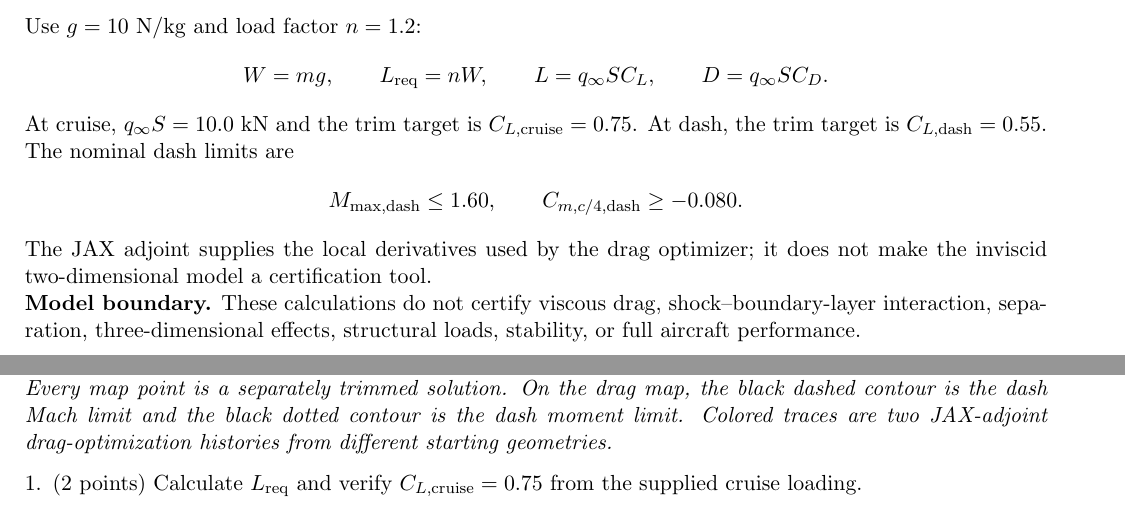
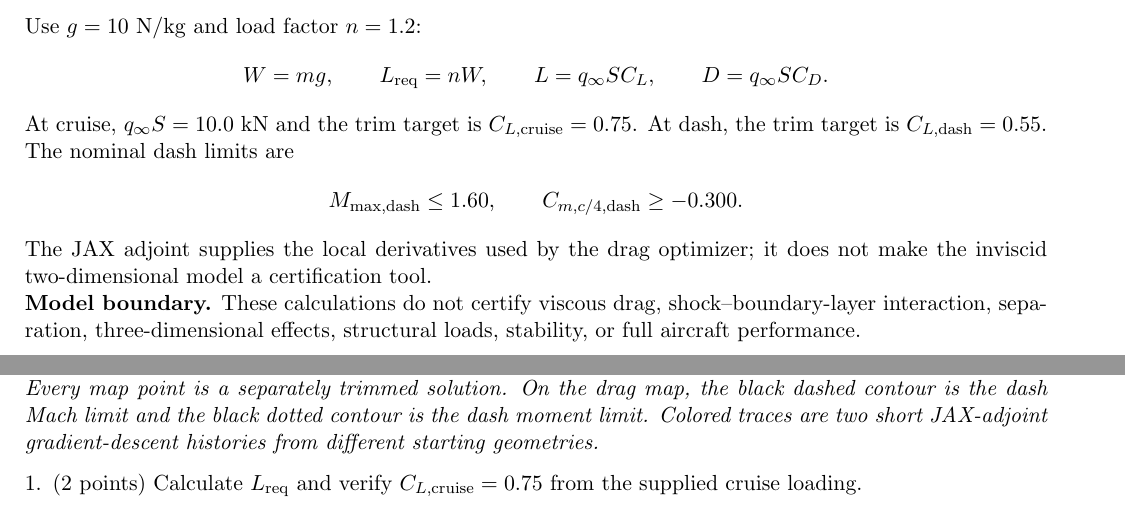
Before and after one commit to mrodrig6/2D_airfoil, a LaTeX document (course/week2_airfoil_practical.tex): two parts of pages 1 and 2 of 5, joined at a grey line, cut so that both start at the same text. Compiled offline with pdfLaTeX.

Commit message:
Align practical moment limit with trimmed design study

```diff
--- a/course/week2_airfoil_practical.tex
+++ b/course/week2_airfoil_practical.tex
@@ -20,7 +20,7 @@ W=mg,\qquad L_{\rm req}=nW,\qquad L=q_\infty S C_L,\qquad D=q_\infty S C_D.
 \]
 At cruise, $q_\infty S=10.0\ \mathrm{kN}$ and the trim target is $C_{L,\rm cruise}=0.75$. At dash, the trim target is $C_{L,\rm dash}=0.55$. The nominal dash limits are
 \[
-M_{\rm max,dash}\leq1.60,\qquad C_{m,c/4,\rm dash}\geq-0.080.
+M_{\rm max,dash}\leq1.60,\qquad C_{m,c/4,\rm dash}\geq-0.300.
 \]
 \noindent The JAX adjoint supplies the local derivatives used by the drag optimizer; it does not make the inviscid two-dimensional model a certification tool.
 
@@ -33,7 +33,7 @@ M_{\rm max,dash}\leq1.60,\qquad C_{m,c/4,\rm dash}\geq-0.080.
 \includegraphics[width=.48\linewidth]{course/week2_trimmed_figures/trimmed_cd_map.png}
 \end{center}
 
-\noindent\textit{Every map point is a separately trimmed solution. On the drag map, the black dashed contour is the dash Mach limit and the black dotted contour is the dash moment limit. Colored traces are two JAX-adjoint drag-optimization histories from different starting geometries.}
+\noindent\textit{Every map point is a separately trimmed solution. On the drag map, the black dashed contour is the dash Mach limit and the black dotted contour is the dash moment limit. Colored traces are two short JAX-adjoint gradient-descent histories from different starting geometries.}
 
 \begin{enumerate}
 \item[1.] (2 points) Calculate $L_{\rm req}$ and verify $C_{L,\rm cruise}=0.75$ from the supplied cruise loading.
```
